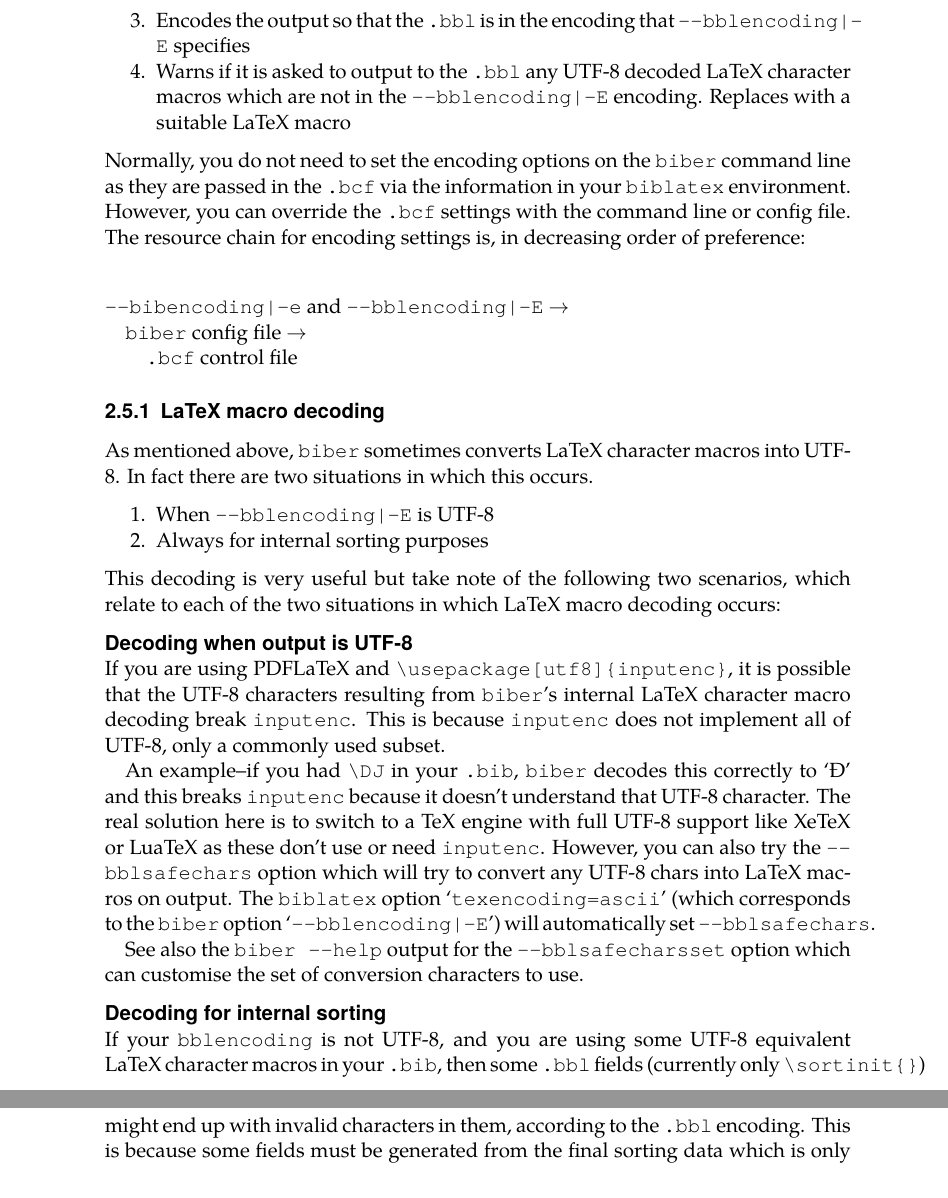
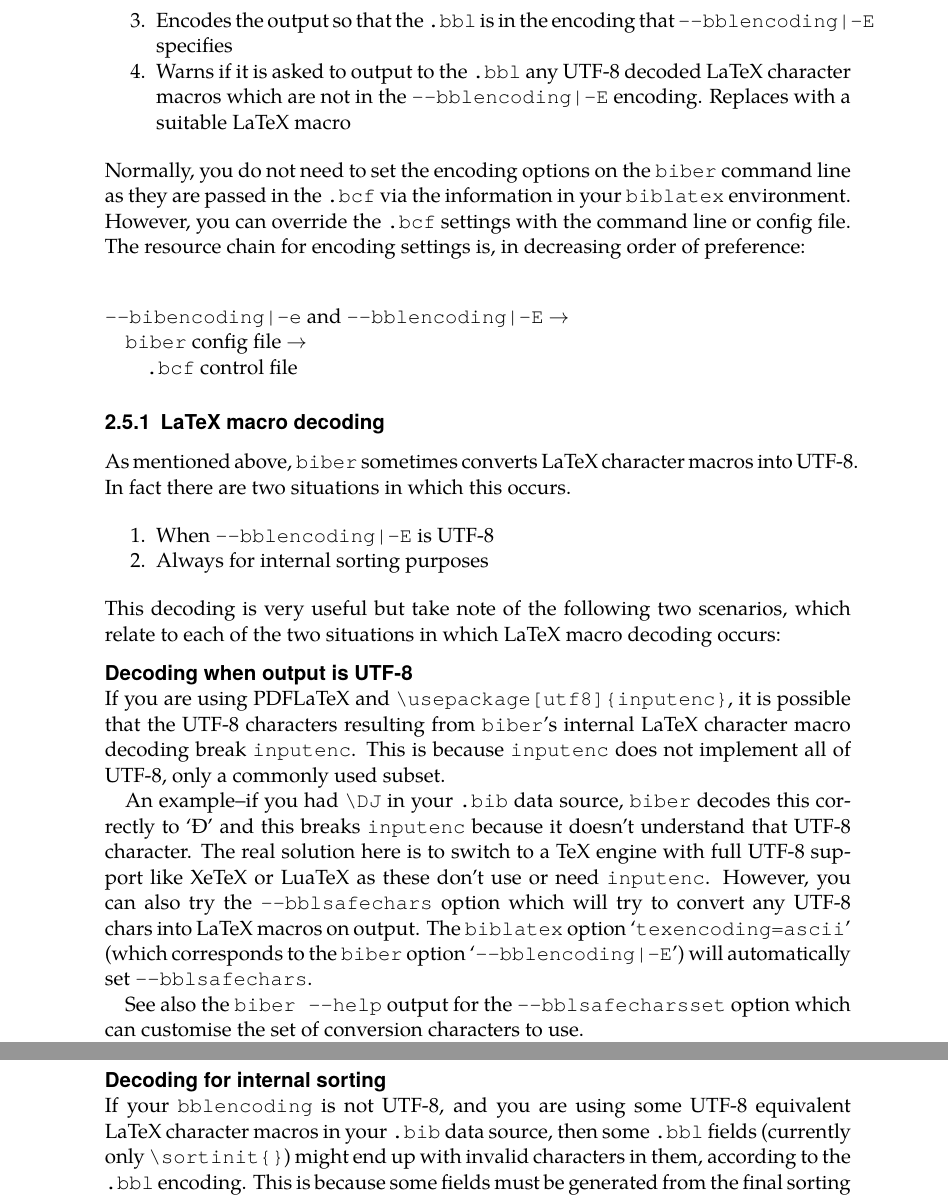
Before and after one commit to plk/biber, a LaTeX document (doc/biber.tex): two parts of pages 11 and 12 of 19, joined at a grey line, cut so that both start at the same text. The pictures show the PDF file doc/biber.pdf that the author committed with the source.

Commit message:
name part joins to macros

```diff
--- a/doc/biber.tex
+++ b/doc/biber.tex
@@ -566,16 +566,15 @@ internal LaTeX character macro decoding break \verb+inputenc+. This is
 because \verb+inputenc+ does not implement all of UTF-8, only a
 commonly used subset.
 
-An example--if you had \verb+\DJ+ in your \verb+.bib+, \verb+biber+
-decodes this correctly to «Đ» and this breaks \verb+inputenc+ because
-it doesn't understand that UTF-8 character. The real solution here is
-to switch to a TeX engine with full UTF-8 support like XeTeX or LuaTeX
-as these don't use or need \verb+inputenc+. However, you can also try
-the \verb+--bblsafechars+ option which will try to convert any UTF-8
-chars into LaTeX macros on output. The \verb+biblatex+ option
-«\verb+texencoding=ascii+» (which corresponds to the \verb+biber+
-option «\verb+--bblencoding|-E+») will automatically set
-\verb+--bblsafechars+.
+An example--if you had \verb+\DJ+ in your \verb+.bib+ data source,
+\verb+biber+ decodes this correctly to «Đ» and this breaks \verb+inputenc+
+because it doesn't understand that UTF-8 character. The real solution here
+is to switch to a TeX engine with full UTF-8 support like XeTeX or LuaTeX
+as these don't use or need \verb+inputenc+. However, you can also try the
+\verb+--bblsafechars+ option which will try to convert any UTF-8 chars into
+LaTeX macros on output. The \verb+biblatex+ option
+«\verb+texencoding=ascii+» (which corresponds to the \verb+biber+ option
+«\verb+--bblencoding|-E+») will automatically set \verb+--bblsafechars+.
 
 See also the \verb+biber --help+ output for the
 \verb+--bblsafecharsset+ option which can customise the set of
@@ -584,7 +583,7 @@ conversion characters to use.
 \minisec{Decoding for internal sorting}
 
 If your \verb+bblencoding+ is not UTF-8, and you are using some UTF-8
-equivalent LaTeX character macros in your \verb+.bib+, then some
+equivalent LaTeX character macros in your \verb+.bib+ data source, then some
 \verb+.bbl+ fields (currently only \verb+\sortinit{}+) might end up
 with invalid characters in them, according to the \verb+.bbl+
 encoding. This is because some fields must be generated from the final
@@ -648,7 +647,7 @@ to LaTeX macro conversion using the full set of conversions
 \noindent Set \verb+bibencoding+ and \verb+bblencoding+ from the
 config file or \verb+.bcf+. Use the full LaTeX macro to UTF-8
 conversion set because you have some more obscure character macros in
-your \verb+.bib+ which you want to sort correctly
+your \verb+.bib+ data source which you want to sort correctly
 
 \biberex{biber -u}
 
```
Also changed, not shown: t/tdata/names.bib (+7 -0 lines), doc/biber.pdf, doc/biber.tex (6 more changed lines), 7 other files.
